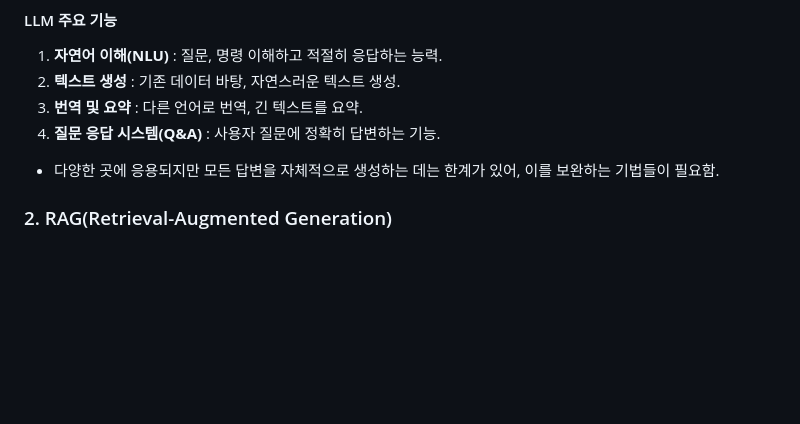
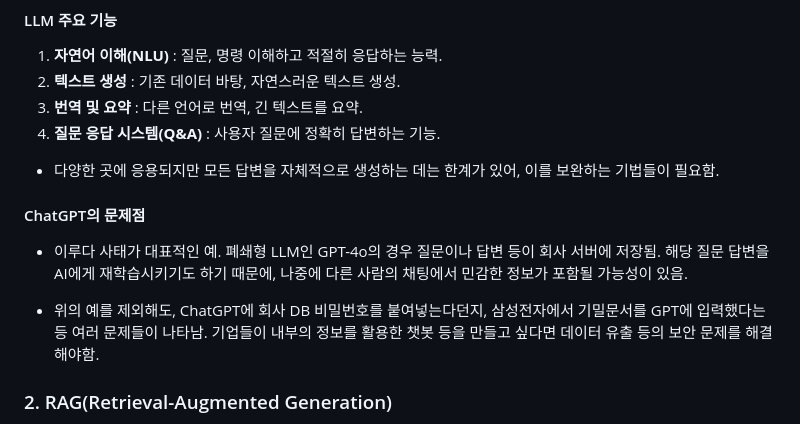
Before and after one commit to seok0205/TIL, a Markdown page: LLM, RAG/concept of LLM.md, the part around the change. Rendered like a GitHub page; blank space fills up the shorter version.

```diff
--- a/LLM, RAG/concept of LLM.md
+++ b/LLM, RAG/concept of LLM.md
@@ -65,6 +65,12 @@
 4. __질문 응답 시스템(Q&A)__ : 사용자 질문에 정확히 답변하는 기능.
 
 - 다양한 곳에 응용되지만 모든 답변을 자체적으로 생성하는 데는 한계가 있어, 이를 보완하는 기법들이 필요함.
+
+#### ChatGPT의 문제점
+
+- 이루다 사태가 대표적인 예. 폐쇄형 LLM인 GPT-4o의 경우 질문이나 답변 등이 회사 서버에 저장됨. 해당 질문 답변을 AI에게 재학습시키기도 하기 때문에, 나중에 다른 사람의 채팅에서 민감한 정보가 포함될 가능성이 있음.
+
+- 위의 예를 제외해도, ChatGPT에 회사 DB 비밀번호를 붙여넣는다던지, 삼성전자에서 기밀문서를 GPT에 입력했다는 등 여러 문제들이 나타남. 기업들이 내부의 정보를 활용한 챗봇 등을 만들고 싶다면 데이터 유출 등의 보안 문제를 해결해야함.
 
 ### 2. RAG(Retrieval-Augmented Generation)
 
```
Also changed, not shown: LLM, RAG/How to build LLM system.md (+14 -0 lines), 1 other file.
